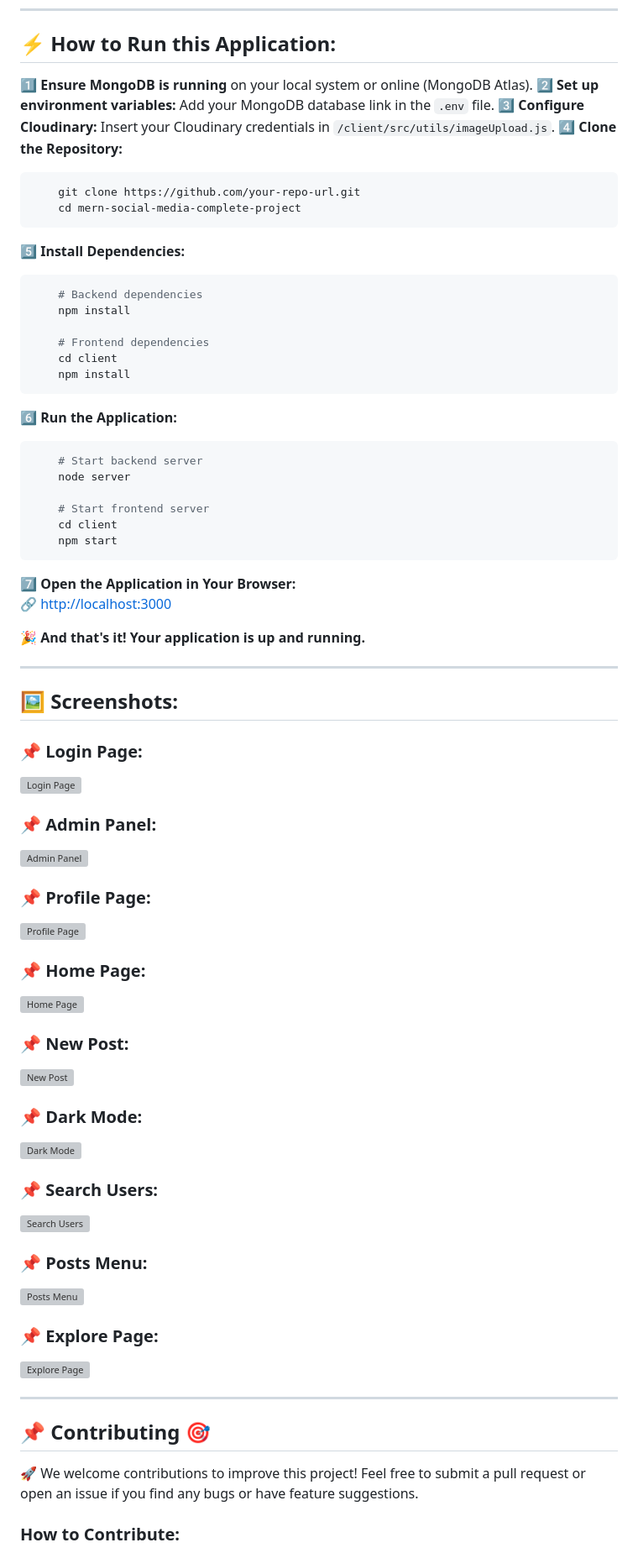
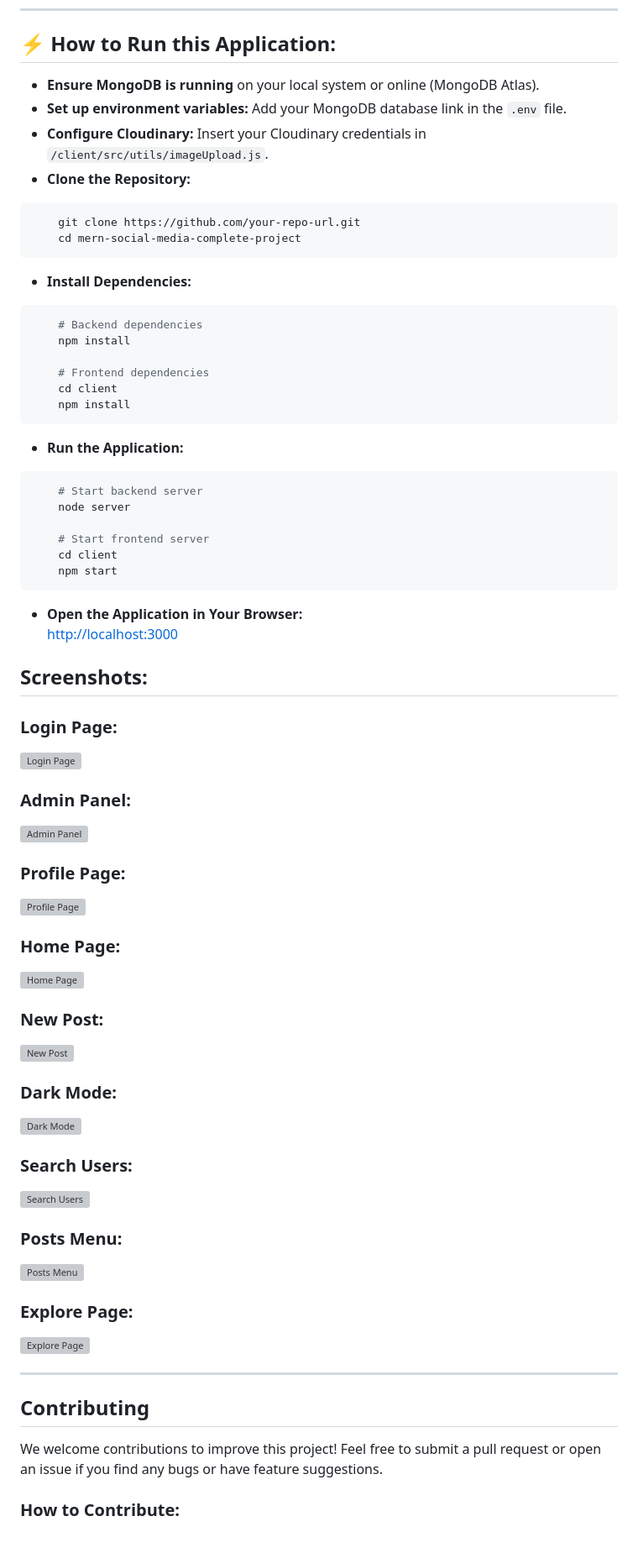
Before and after one commit to Mehul-Mridul/Full-Stack-Web-Dev-, a Markdown page: README.md, the part around the change printed below. Shown: that part at 84% size. Rendered like a GitHub page; grey boxes are pictures that could not be loaded.

````diff
--- a/README.md
+++ b/README.md
@@ -53,15 +53,15 @@ A **fully functional** social media application built using the **MERN Stack** (
 
 ## ⚡ How to Run this Application:
 
-1️⃣ **Ensure MongoDB is running** on your local system or online (MongoDB Atlas).
-2️⃣ **Set up environment variables:** Add your MongoDB database link in the `.env` file.
-3️⃣ **Configure Cloudinary:** Insert your Cloudinary credentials in `/client/src/utils/imageUpload.js`.
-4️⃣ **Clone the Repository:**
+- **Ensure MongoDB is running** on your local system or online (MongoDB Atlas).<br>
+- **Set up environment variables:** Add your MongoDB database link in the `.env` file.<br>
+- **Configure Cloudinary:** Insert your Cloudinary credentials in `/client/src/utils/imageUpload.js`.<br>
+- **Clone the Repository:**  <br>
 ```bash
     git clone https://github.com/your-repo-url.git
     cd mern-social-media-complete-project
 ```
-5️⃣ **Install Dependencies:**
+- **Install Dependencies:**
 ```bash
     # Backend dependencies
     npm install
@@ -70,7 +70,7 @@ A **fully functional** social media application built using the **MERN Stack** (
     cd client
     npm install
 ```
-6️⃣ **Run the Application:**
+- **Run the Application:**
 ```bash
     # Start backend server
     node server
@@ -79,46 +79,44 @@ A **fully functional** social media application built using the **MERN Stack** (
     cd client
     npm start
 ```
-7️⃣ **Open the Application in Your Browser:**
-   🔗 [http://localhost:3000](http://localhost:3000)
+- **Open the Application in Your Browser:**
+ [http://localhost:3000](http://localhost:3000)
 
-🎉 **And that's it! Your application is up and running.**
 
----
 
-## 🖼 Screenshots:
+## Screenshots:
 
-### 📌 Login Page:
+###  Login Page:
 ![Login Page](https://user-images.githubusercontent.com/72184791/114161303-877f6b80-9945-11eb-89a7-f05b560bb5e4.JPG)
 
-### 📌 Admin Panel:
+###  Admin Panel:
 ![Admin Panel](https://user-images.githubusercontent.com/72184791/114161299-877f6b80-9945-11eb-9791-cab82f92bd7e.JPG)
 
-### 📌 Profile Page:
+###  Profile Page:
 ![Profile Page](https://user-images.githubusercontent.com/72184791/114161324-8b12f280-9945-11eb-96a2-0707ee234c8a.JPG)
 
-### 📌 Home Page:
+###  Home Page:
 ![Home Page](https://user-images.githubusercontent.com/72184791/114161305-88180200-9945-11eb-9856-a4b33b8e9def.JPG)
 
-### 📌 New Post:
+###  New Post:
 ![New Post](https://user-images.githubusercontent.com/72184791/114161309-89492f00-9945-11eb-888f-3ff263cfb909.JPG)
 
-### 📌 Dark Mode:
+###  Dark Mode:
 ![Dark Mode](https://user-images.githubusercontent.com/72184791/114161287-851d1180-9945-11eb-8a0e-1a4c56132de0.JPG)
 
-### 📌 Search Users:
+###  Search Users:
 ![Search Users](https://user-images.githubusercontent.com/72184791/114161296-86e6d500-9945-11eb-85cb-eb7c84d4abda.JPG)
 
-### 📌 Posts Menu:
+###  Posts Menu:
 ![Posts Menu](https://user-images.githubusercontent.com/72184791/114161315-89e1c580-9945-11eb-8f9f-4156d1184567.JPG)
 
-### 📌 Explore Page:
+###  Explore Page:
 ![Explore Page](https://user-images.githubusercontent.com/72184791/114161321-8a7a5c00-9945-11eb-8c67-bf42a8f30fcd.JPG)
 
 ---
 
-## 📌 Contributing 🎯
+##  Contributing
 
-🚀 We welcome contributions to improve this project! Feel free to submit a pull request or open an issue if you find any bugs or have feature suggestions.
+ We welcome contributions to improve this project! Feel free to submit a pull request or open an issue if you find any bugs or have feature suggestions.
 
 ### How to Contribute:
````
Also changed, not shown: other parts of README.md (+52 -56 lines).
